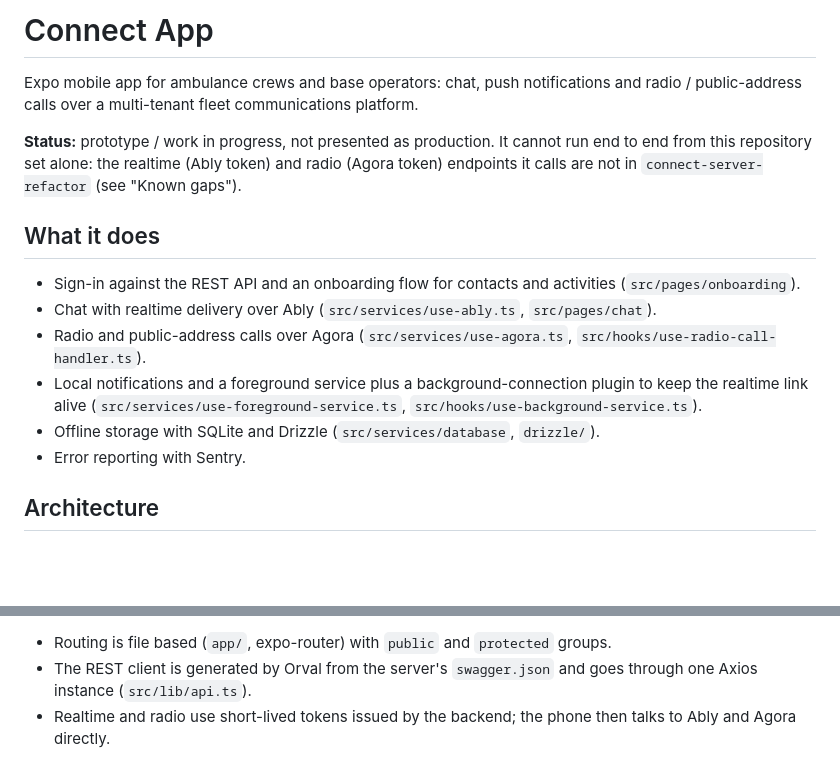
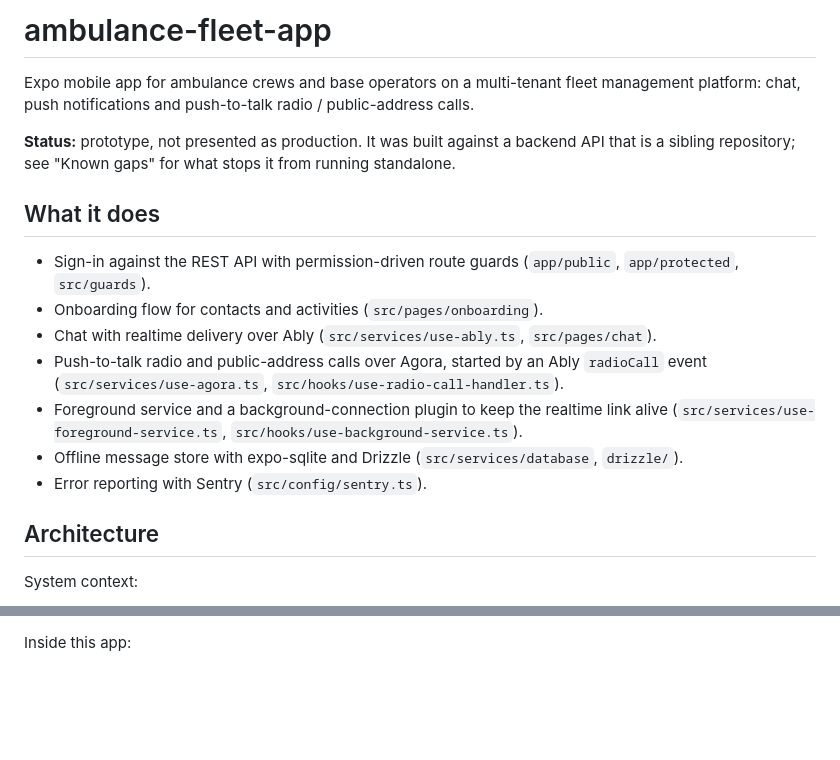
Before and after one commit to mkwitko/ambulance-fleet-app, a Markdown page: README.md, 2 parts joined by grey strips. GitHub-like rendering; blank space fills up the shorter version.

````diff
--- a/README.md
+++ b/README.md
@@ -1,19 +1,22 @@
-# Connect App
+# ambulance-fleet-app
 
-Expo mobile app for ambulance crews and base operators: chat, push notifications and radio / public-address calls over a multi-tenant fleet communications platform.
+Expo mobile app for ambulance crews and base operators on a multi-tenant fleet management platform: chat, push notifications and push-to-talk radio / public-address calls.
 
-**Status:** prototype / work in progress, not presented as production. It cannot run end to end from this repository set alone: the realtime (Ably token) and radio (Agora token) endpoints it calls are not in `connect-server-refactor` (see "Known gaps").
+**Status:** prototype, not presented as production. It was built against a backend API that is a sibling repository; see "Known gaps" for what stops it from running standalone.
 
 ## What it does
 
-- Sign-in against the REST API and an onboarding flow for contacts and activities (`src/pages/onboarding`).
+- Sign-in against the REST API with permission-driven route guards (`app/public`, `app/protected`, `src/guards`).
+- Onboarding flow for contacts and activities (`src/pages/onboarding`).
 - Chat with realtime delivery over Ably (`src/services/use-ably.ts`, `src/pages/chat`).
-- Radio and public-address calls over Agora (`src/services/use-agora.ts`, `src/hooks/use-radio-call-handler.ts`).
-- Local notifications and a foreground service plus a background-connection plugin to keep the realtime link alive (`src/services/use-foreground-service.ts`, `src/hooks/use-background-service.ts`).
-- Offline storage with SQLite and Drizzle (`src/services/database`, `drizzle/`).
-- Error reporting with Sentry.
+- Push-to-talk radio and public-address calls over Agora, started by an Ably `radioCall` event (`src/services/use-agora.ts`, `src/hooks/use-radio-call-handler.ts`).
+- Foreground service and a background-connection plugin to keep the realtime link alive (`src/services/use-foreground-service.ts`, `src/hooks/use-background-service.ts`).
+- Offline message store with expo-sqlite and Drizzle (`src/services/database`, `drizzle/`).
+- Error reporting with Sentry (`src/config/sentry.ts`).
 
 ## Architecture
 
+System context:
+
 ```mermaid
 flowchart LR
@@ -34,6 +36,4 @@ flowchart LR
 ```
 
-- Routing is file based (`app/`, expo-router) with `public` and `protected` groups.
-- The REST client is generated by Orval from the server's `swagger.json` and goes through one Axios instance (`src/lib/api.ts`).
-- Realtime and radio use short-lived tokens issued by the backend; the phone then talks to Ably and Agora directly.
+Inside this app:
 
````
Also changed, not shown: other parts of README.md (+72 -33 lines).
